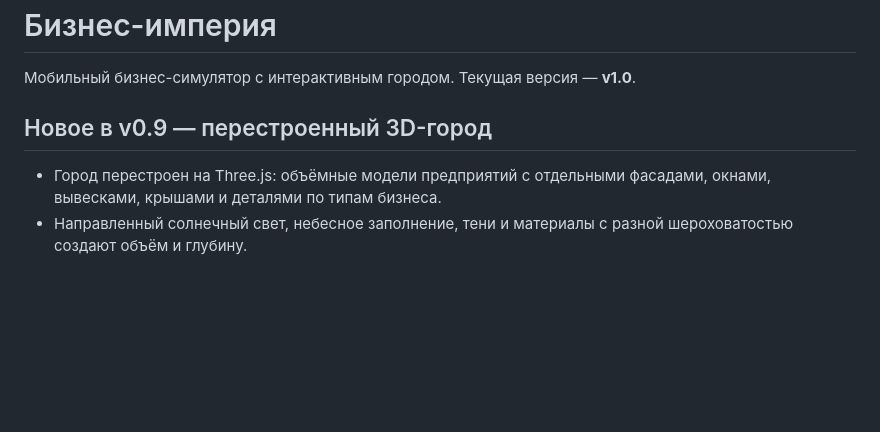
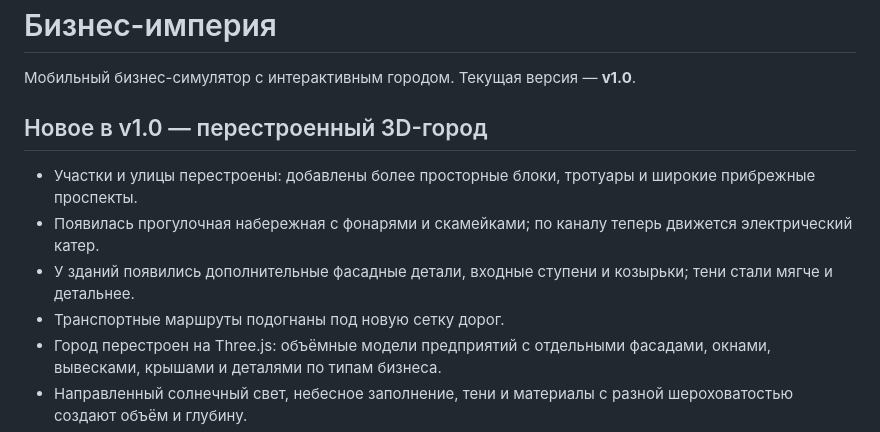
Before and after one commit to alleroy9948-code/Business-Empire, a Markdown page: README.md, the part around the change. GitHub-like rendering; blank space fills up the shorter version.

Commit message:
Complete v1.0 city redesign notes

```diff
--- a/README.md
+++ b/README.md
@@ -2,8 +2,12 @@
 
 Мобильный бизнес-симулятор с интерактивным городом. Текущая версия — **v1.0**.
 
-## Новое в v0.9 — перестроенный 3D-город
+## Новое в v1.0 — перестроенный 3D-город
 
+- Участки и улицы перестроены: добавлены более просторные блоки, тротуары и широкие прибрежные проспекты.
+- Появилась прогулочная набережная с фонарями и скамейками; по каналу теперь движется электрический катер.
+- У зданий появились дополнительные фасадные детали, входные ступени и козырьки; тени стали мягче и детальнее.
+- Транспортные маршруты подогнаны под новую сетку дорог.
 - Город перестроен на Three.js: объёмные модели предприятий с отдельными фасадами, окнами, вывесками, крышами и деталями по типам бизнеса.
 - Направленный солнечный свет, небесное заполнение, тени и материалы с разной шероховатостью создают объём и глубину.
 - Планировка стала просторнее: участки отделены от проезжей части тротуарами; улицы, перекрёстки и переходы выровнены по новой сетке.
```
